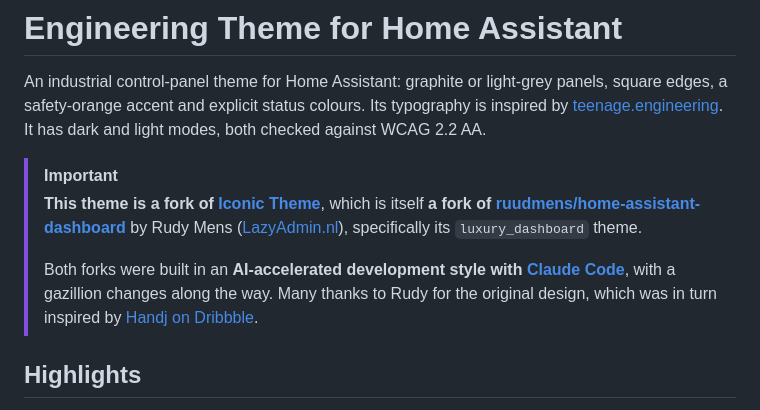
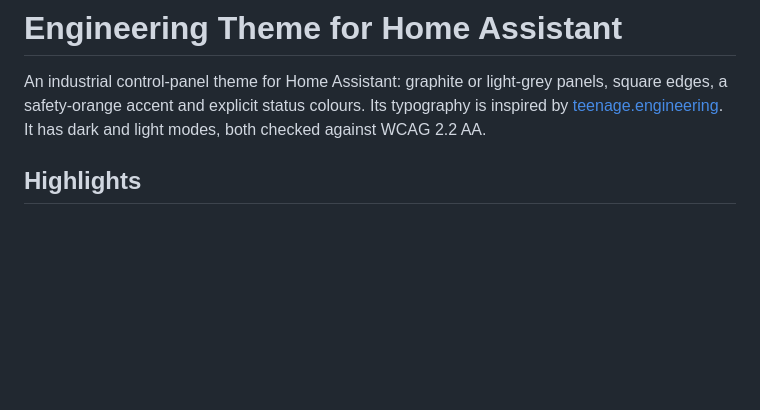
Before and after one commit to mairisskuja/engeneering-home-assistant-theme, a Markdown page: README.md, the part around the change. Drawn GitHub-style; blank space fills up the shorter version.

Commit message:
README: remove fork callout (credits section unchanged)
Co-Authored-By: Claude Opus 5.5 (1M context) <noreply@anthropic.com>

```diff
--- a/README.md
+++ b/README.md
@@ -1,11 +1,6 @@
 # Engineering Theme for Home Assistant
 
 An industrial control-panel theme for Home Assistant: graphite or light-grey panels, square edges, a safety-orange accent and explicit status colours. Its typography is inspired by [teenage.engineering](https://teenage.engineering/). It has dark and light modes, both checked against WCAG 2.2 AA.
-
-> [!IMPORTANT]
-> **This theme is a fork of [Iconic Theme](https://github.com/mairisskuja/iconic-home-assistant-theme)**, which is itself **a fork of [ruudmens/home-assistant-dashboard](https://github.com/ruudmens/home-assistant-dashboard)** by Rudy Mens ([LazyAdmin.nl](https://lazyadmin.nl/smart-home/home-assistant-dashboard/)), specifically its `luxury_dashboard` theme.
->
-> Both forks were built in an **AI-accelerated development style with [Claude Code](https://claude.com/claude-code)**, with a gazillion changes along the way. Many thanks to Rudy for the original design, which was in turn inspired by [Handj on Dribbble](https://dribbble.com/shots/20757344-Smart-Home-Concept-Design-originality).
 
 ## Highlights
 
```
